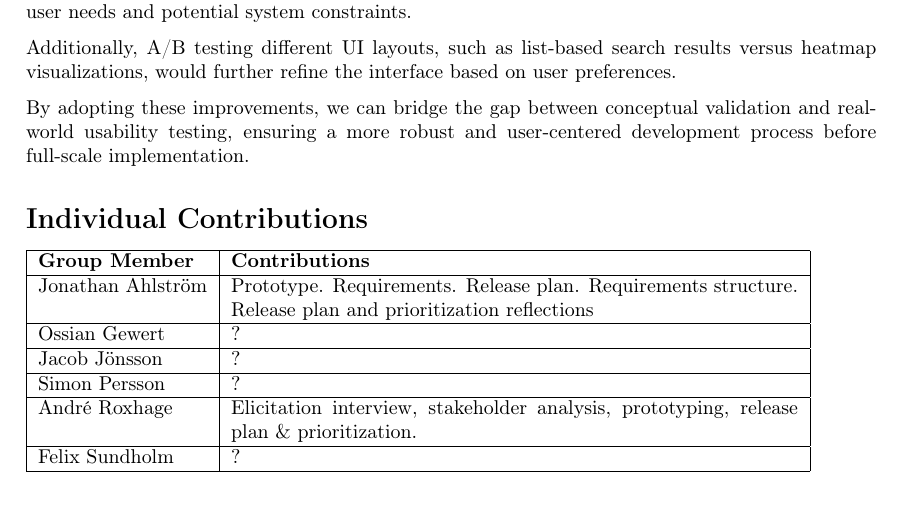
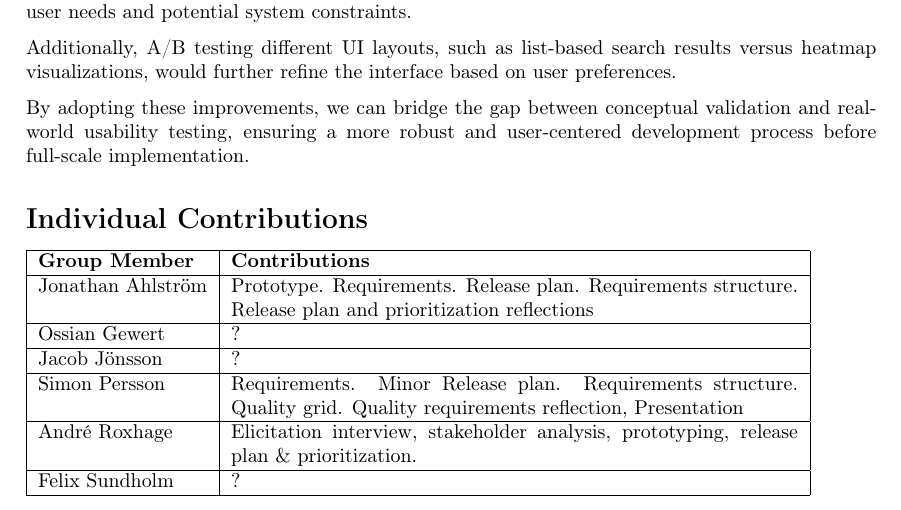
Before and after one commit to andreroxhage/ETSN15-Software-Requirements-Engineering, a LaTeX document (Release 1/ProjectExperiences.tex): part of page 6 of 6, cut so that both start at the same text. Compiled offline with pdfLaTeX.

Commit message:
Update ProjectExperiences.tex
added my contribution

```diff
--- a/Release 1/ProjectExperiences.tex
+++ b/Release 1/ProjectExperiences.tex
@@ -84,7 +84,7 @@
     \hline
     Jacob Jönsson & ? \\
     \hline
-    Simon Persson & ? \\
+    Simon Persson & Requirements. Minor Release plan. Requirements structure. Quality grid. Quality requirements reflection, Presentation \\
     \hline
     André Roxhage & Elicitation interview, stakeholder analysis, prototyping, release plan \& prioritization.  \\
     \hline
```
